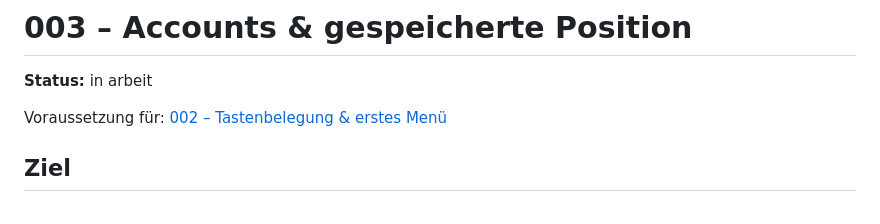
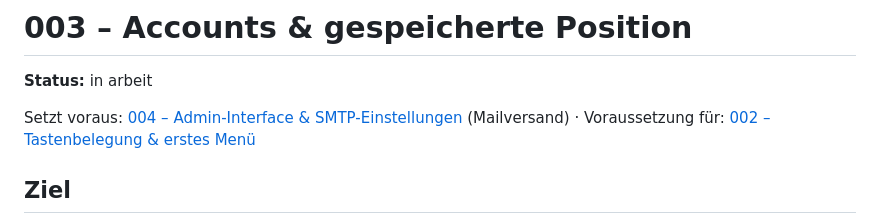
Before and after one commit to heckertobias/browser-game, a Markdown page: specs/003-accounts/spec.md, the part around the change. Drawn GitHub-style.

```diff
--- a/specs/003-accounts/spec.md
+++ b/specs/003-accounts/spec.md
@@ -2,7 +2,7 @@
 
 **Status:** in arbeit  <!-- entwurf | bereit | in arbeit | umgesetzt -->
 
-Voraussetzung für: [002 – Tastenbelegung & erstes Menü](../002-keybindings/spec.md)
+Setzt voraus: [004 – Admin-Interface & SMTP-Einstellungen](../004-admin/spec.md) (Mailversand) · Voraussetzung für: [002 – Tastenbelegung & erstes Menü](../002-keybindings/spec.md)
 
 ## Ziel
 
```
Also changed, not shown: specs/004-admin/spec.md (added, +81 -0 lines), specs/README.md (+3 -2 lines).
